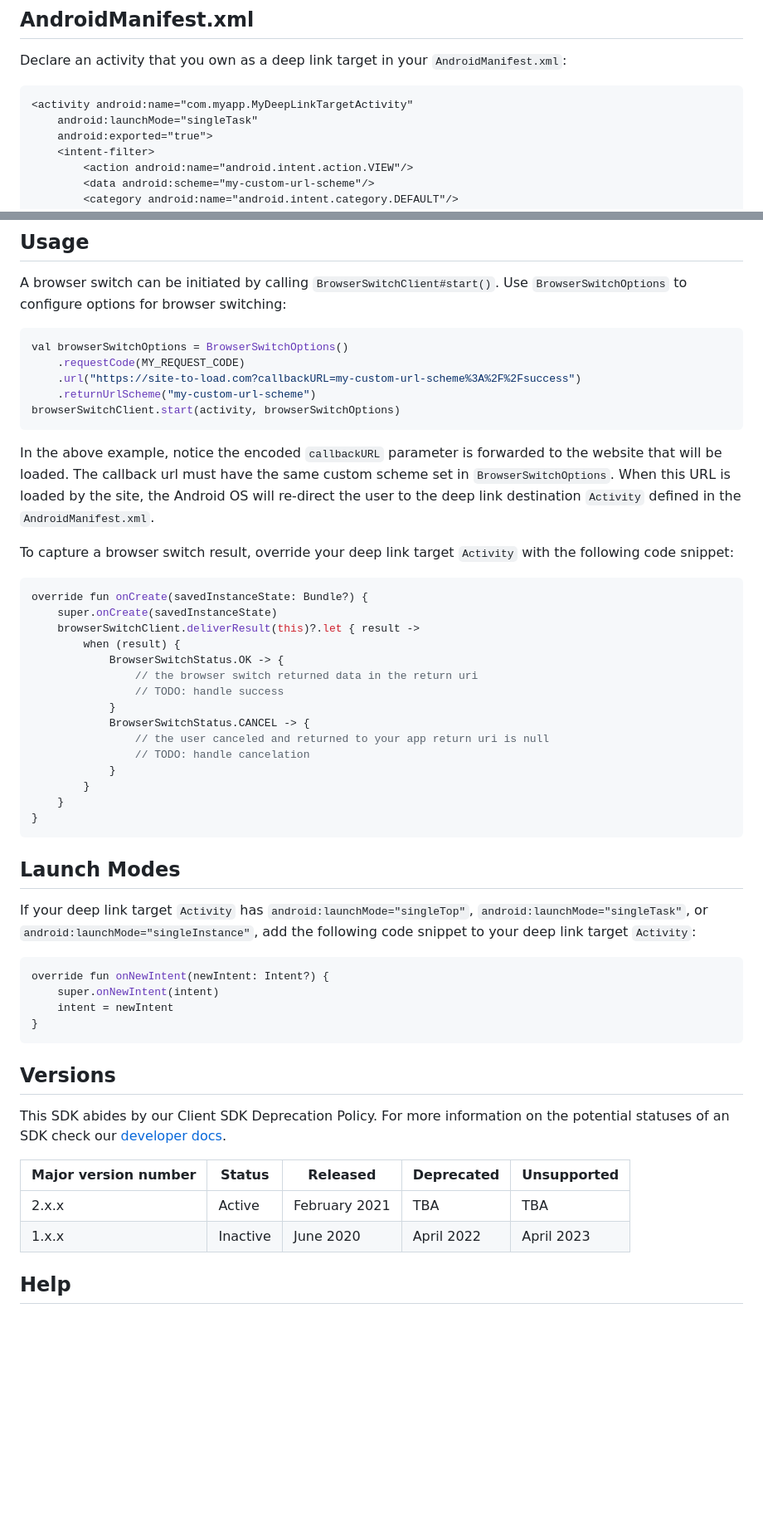
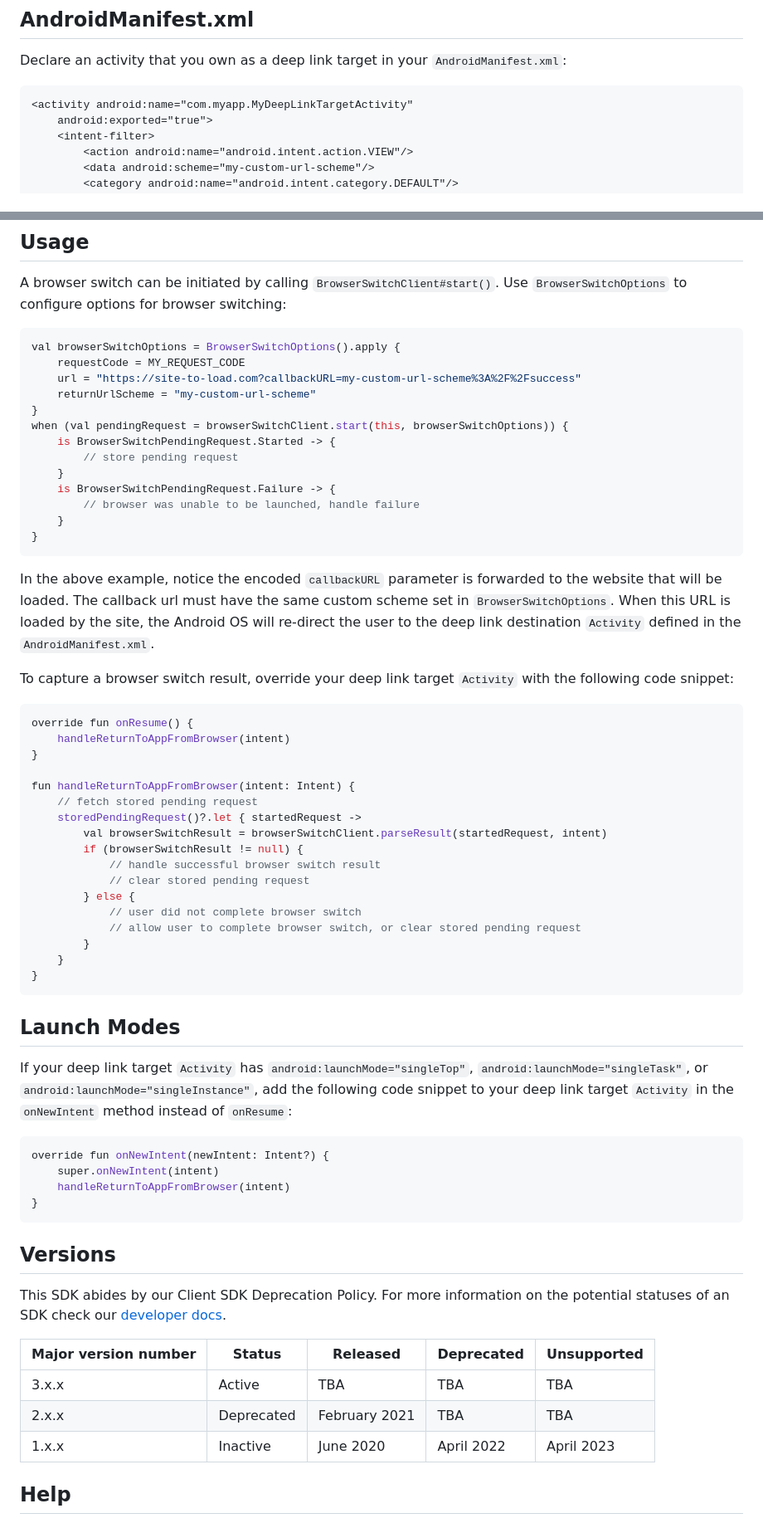
Before and after one commit to braintree/browser-switch-android, a Markdown page: README.md, 2 parts joined by grey strips. Shown: that part at 83% size. Drawn GitHub-style; blank space fills up the shorter version.

Commit message:
Update README for v3

````diff
--- a/README.md
+++ b/README.md
@@ -42,7 +42,6 @@ Declare an activity that you own as a deep link target in your `AndroidManifest.
 
 ```xml
 <activity android:name="com.myapp.MyDeepLinkTargetActivity"
-    android:launchMode="singleTask"
     android:exported="true">
     <intent-filter>
         <action android:name="android.intent.action.VIEW"/>
@@ -62,11 +61,19 @@ If these requirements are not met, an error will be returned and no browser swit
 A browser switch can be initiated by calling `BrowserSwitchClient#start()`. Use `BrowserSwitchOptions` to configure options for browser switching:
 
 ```kotlin
-val browserSwitchOptions = BrowserSwitchOptions()
-    .requestCode(MY_REQUEST_CODE)
-    .url("https://site-to-load.com?callbackURL=my-custom-url-scheme%3A%2F%2Fsuccess")
-    .returnUrlScheme("my-custom-url-scheme")
-browserSwitchClient.start(activity, browserSwitchOptions)
+val browserSwitchOptions = BrowserSwitchOptions().apply {
+    requestCode = MY_REQUEST_CODE
+    url = "https://site-to-load.com?callbackURL=my-custom-url-scheme%3A%2F%2Fsuccess"
+    returnUrlScheme = "my-custom-url-scheme"
+}
+when (val pendingRequest = browserSwitchClient.start(this, browserSwitchOptions)) {
+    is BrowserSwitchPendingRequest.Started -> {
+        // store pending request
+    }
+    is BrowserSwitchPendingRequest.Failure -> {
+        // browser was unable to be launched, handle failure
+    }
+}
 ```
 
 In the above example, notice the encoded `callbackURL` parameter is forwarded to the website that will be loaded. The callback url must have the same custom scheme set in `BrowserSwitchOptions`. When this URL is loaded by the site, the Android OS will re-direct the user to the deep link destination `Activity` defined in the `AndroidManifest.xml`.
@@ -74,18 +81,20 @@ In the above example, notice the encoded `callbackURL` parameter is forwarded to
 To capture a browser switch result, override your deep link target `Activity` with the following code snippet:
 
 ```kotlin
-override fun onCreate(savedInstanceState: Bundle?) {
-    super.onCreate(savedInstanceState)
-    browserSwitchClient.deliverResult(this)?.let { result ->
-        when (result) {
-            BrowserSwitchStatus.OK -> {
-                // the browser switch returned data in the return uri
-                // TODO: handle success
-            }
-            BrowserSwitchStatus.CANCEL -> {
-                // the user canceled and returned to your app return uri is null
-                // TODO: handle cancelation
-            }
+override fun onResume() {
+    handleReturnToAppFromBrowser(intent)
+}
+
+fun handleReturnToAppFromBrowser(intent: Intent) {
+    // fetch stored pending request
+    storedPendingRequest()?.let { startedRequest ->
+        val browserSwitchResult = browserSwitchClient.parseResult(startedRequest, intent)
+        if (browserSwitchResult != null) {
+            // handle successful browser switch result
+            // clear stored pending request
+        } else {
+            // user did not complete browser switch
+            // allow user to complete browser switch, or clear stored pending request
         }
     }
 }
@@ -93,12 +102,12 @@ override fun onCreate(savedInstanceState: Bundle?) {
 
 ## Launch Modes
 
-If your deep link target `Activity` has `android:launchMode="singleTop"`, `android:launchMode="singleTask"`, or `android:launchMode="singleInstance"`, add the following code snippet to your deep link target `Activity`:
+If your deep link target `Activity` has `android:launchMode="singleTop"`, `android:launchMode="singleTask"`, or `android:launchMode="singleInstance"`, add the following code snippet to your deep link target `Activity` in the `onNewIntent` method instead of `onResume`:
 
 ```kotlin
 override fun onNewIntent(newIntent: Intent?) {
     super.onNewIntent(intent)
-    intent = newIntent
+    handleReturnToAppFromBrowser(intent)
 }
 ```
 
@@ -106,10 +115,11 @@ override fun onNewIntent(newIntent: Intent?) {
 
 This SDK abides by our Client SDK Deprecation Policy. For more information on the potential statuses of an SDK check our [developer docs](https://developer.paypal.com/braintree/docs/guides/client-sdk/deprecation-policy/android/v4).
 
-| Major version number | Status | Released | Deprecated | Unsupported |
-| -------------------- | ------ | -------- | ---------- | ----------- |
-| 2.x.x | Active | February 2021 | TBA | TBA |
-| 1.x.x | Inactive | June 2020 | April 2022 | April 2023 |
+| Major version number | Status     | Released      | Deprecated | Unsupported |
+|----------------------|------------|---------------| ---------- | ----------- |
+| 3.x.x                | Active     | TBA           | TBA | TBA |
+| 2.x.x                | Deprecated | February 2021 | TBA | TBA |
+| 1.x.x                | Inactive   | June 2020     | April 2022 | April 2023 |
 
 ## Help
 
````
